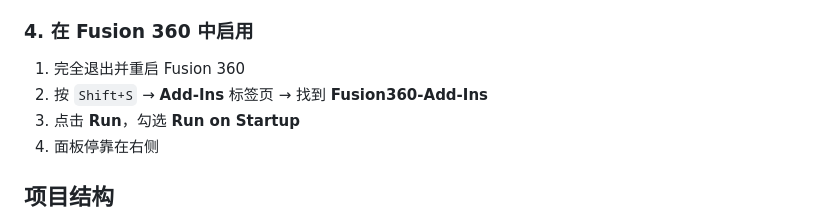
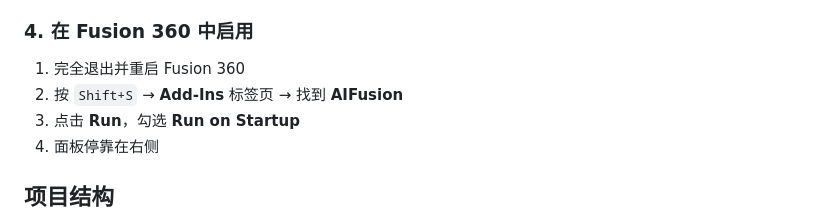
Before and after one commit to zhou19830318/AIFusion, a Markdown page: README.zh-CN.md, the part around the change. Rendered like a GitHub page.

Commit message:
更新 README.zh-CN.md

```diff
--- a/README.zh-CN.md
+++ b/README.zh-CN.md
@@ -116,7 +116,7 @@ install_deps.bat
 ### 4. 在 Fusion 360 中启用
 
 1. 完全退出并重启 Fusion 360
-2. 按 `Shift+S` → **Add-Ins** 标签页 → 找到 **Fusion360-Add-Ins**
+2. 按 `Shift+S` → **Add-Ins** 标签页 → 找到 **AIFusion**
 3. 点击 **Run**，勾选 **Run on Startup**
 4. 面板停靠在右侧
 
```
